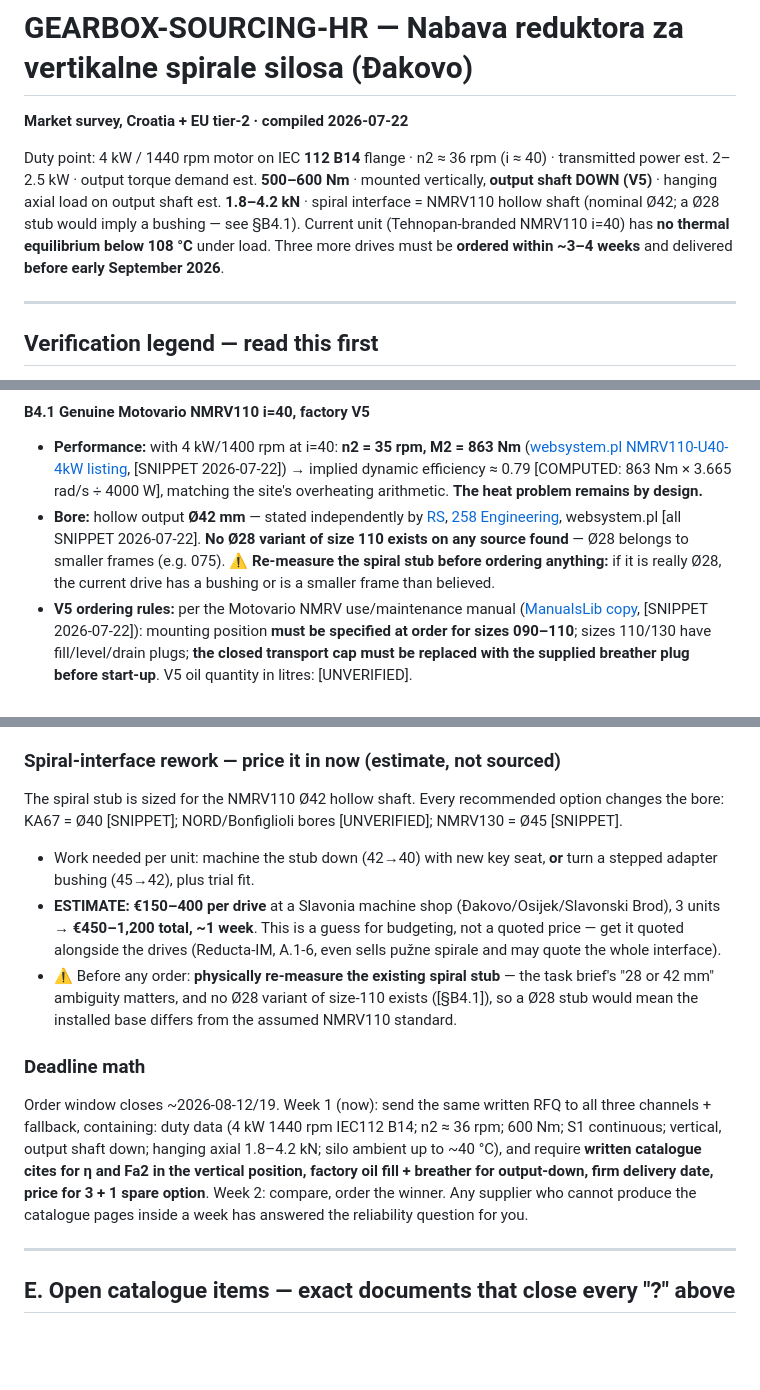
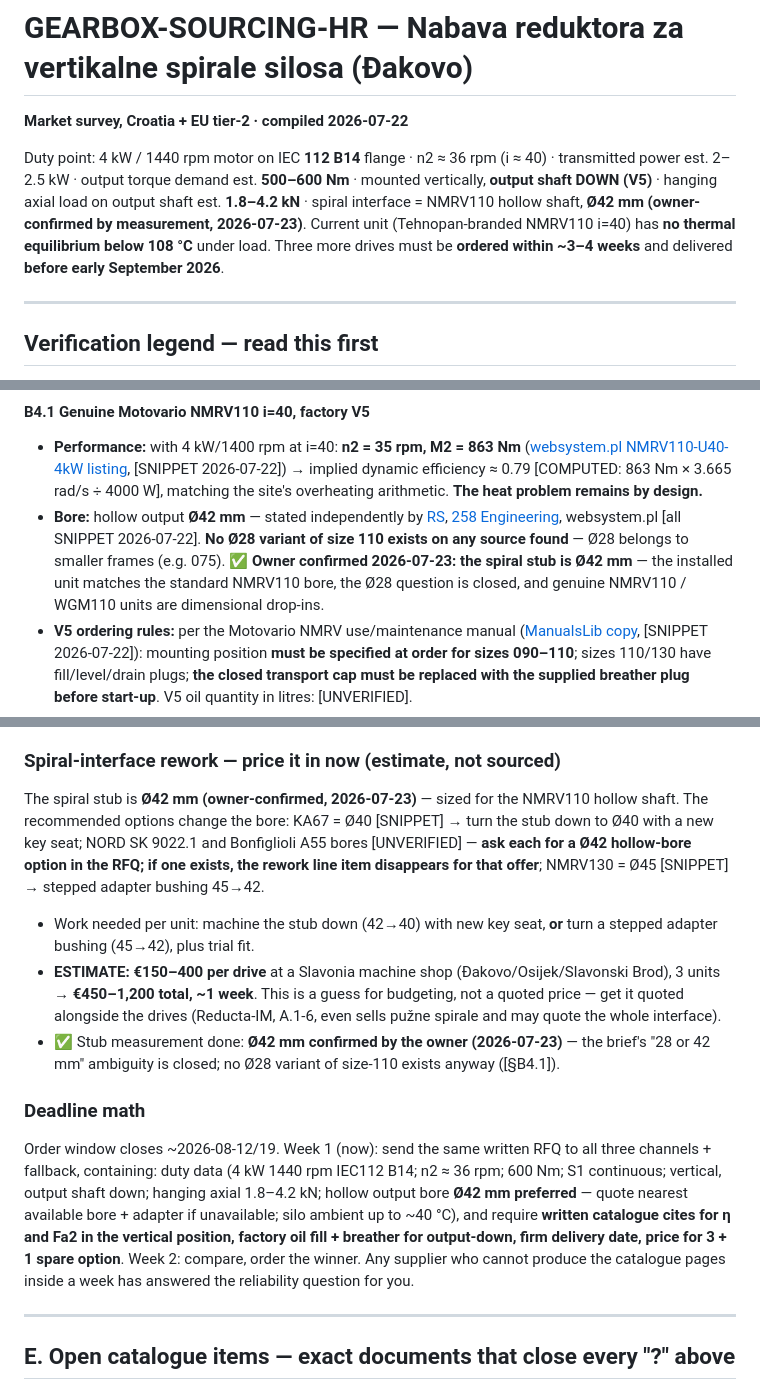
Before and after one commit to bureksirovic-web/recepti, a Markdown page: GEARBOX-SOURCING-HR.md, 3 parts joined by grey strips. Rendered like a GitHub page; blank space fills up the shorter version.

Commit message:
docs: spiral stub confirmed Ø42 mm — close bore ambiguity in sourcing survey
Owner measured the spiral interface: Ø42 mm, matching the standard
NMRV110 hollow shaft. Removes the re-measure warnings, updates the
interface-rework notes per option (KA67 Ø40 turn-down, NMRV130 Ø45
bushing, ask NORD/Bonfiglioli for a Ø42 bore option) and adds Ø42 to
the RFQ checklist.

Co-Authored-By: Claude Fable 5 <noreply@anthropic.com>
Claude-Session: https://claude.ai/code/session_01HYothLojnvgiL3SwKNcpbs

```diff
--- a/GEARBOX-SOURCING-HR.md
+++ b/GEARBOX-SOURCING-HR.md
@@ -2,7 +2,7 @@
 
 **Market survey, Croatia + EU tier-2 · compiled 2026-07-22**
 
-Duty point: 4 kW / 1440 rpm motor on IEC **112 B14** flange · n2 ≈ 36 rpm (i ≈ 40) · transmitted power est. 2–2.5 kW · output torque demand est. **500–600 Nm** · mounted vertically, **output shaft DOWN (V5)** · hanging axial load on output shaft est. **1.8–4.2 kN** · spiral interface = NMRV110 hollow shaft (nominal Ø42; a Ø28 stub would imply a bushing — see §B4.1). Current unit (Tehnopan-branded NMRV110 i=40) has **no thermal equilibrium below 108 °C** under load. Three more drives must be **ordered within ~3–4 weeks** and delivered **before early September 2026**.
+Duty point: 4 kW / 1440 rpm motor on IEC **112 B14** flange · n2 ≈ 36 rpm (i ≈ 40) · transmitted power est. 2–2.5 kW · output torque demand est. **500–600 Nm** · mounted vertically, **output shaft DOWN (V5)** · hanging axial load on output shaft est. **1.8–4.2 kN** · spiral interface = NMRV110 hollow shaft, **Ø42 mm (owner-confirmed by measurement, 2026-07-23)**. Current unit (Tehnopan-branded NMRV110 i=40) has **no thermal equilibrium below 108 °C** under load. Three more drives must be **ordered within ~3–4 weeks** and delivered **before early September 2026**.
 
 ---
 
@@ -131,7 +131,7 @@ What exists (both confirmed as products, numbers unpublished in accessible sourc
 #### B4.1 Genuine Motovario NMRV110 i=40, factory V5
 
 * **Performance:** with 4 kW/1400 rpm at i=40: **n2 = 35 rpm, M2 = 863 Nm** ([websystem.pl NMRV110-U40-4kW listing](https://websystem.pl/z-silnikiem-40-kw/28084-NMRV110-U40-4kW.html), [SNIPPET 2026-07-22]) → implied dynamic efficiency ≈ 0.79 [COMPUTED: 863 Nm × 3.665 rad/s ÷ 4000 W], matching the site's overheating arithmetic. **The heat problem remains by design.**
-* **Bore:** hollow output **Ø42 mm** — stated independently by [RS](https://int.rsdelivers.com/product/motovario/nmrv-p110-400-25028-42-b3-mv/motovario-worm-gearbox-400100-gear-ratio-932-nm/2166649), [258 Engineering](https://258engineeringsupplies.com/product/nmrv-p110-401-42mm-gearbox/), websystem.pl [all SNIPPET 2026-07-22]. **No Ø28 variant of size 110 exists on any source found** — Ø28 belongs to smaller frames (e.g. 075). ⚠ **Re-measure the spiral stub before ordering anything:** if it is really Ø28, the current drive has a bushing or is a smaller frame than believed.
+* **Bore:** hollow output **Ø42 mm** — stated independently by [RS](https://int.rsdelivers.com/product/motovario/nmrv-p110-400-25028-42-b3-mv/motovario-worm-gearbox-400100-gear-ratio-932-nm/2166649), [258 Engineering](https://258engineeringsupplies.com/product/nmrv-p110-401-42mm-gearbox/), websystem.pl [all SNIPPET 2026-07-22]. **No Ø28 variant of size 110 exists on any source found** — Ø28 belongs to smaller frames (e.g. 075). ✅ **Owner confirmed 2026-07-23: the spiral stub is Ø42 mm** — the installed unit matches the standard NMRV110 bore, the Ø28 question is closed, and genuine NMRV110 / WGM110 units are dimensional drop-ins.
 * **V5 ordering rules:** per the Motovario NMRV use/maintenance manual ([ManualsLib copy](https://www.manualslib.com/manual/3019294/Motovario-Nmrv.html), [SNIPPET 2026-07-22]): mounting position **must be specified at order for sizes 090–110**; sizes 110/130 have fill/level/drain plugs; **the closed transport cap must be replaced with the supplied breather plug before start-up**. V5 oil quantity in litres: [UNVERIFIED].
 * **Fa2:** catalogue value **[UNVERIFIED]** (Fr2/Fa2 tables sit in the [official VSF/NMRV technical catalogue](https://my.motovario.com/uploads/pdf_static/TECHNICAL%20CATALOGUE_VSF_IEC_STD_EN_rev0_2017.pdf) — unopenable from this environment; §E). Task brief carries **Fa2 ≈ 2.4 kN** [TASK BRIEF] vs 1.8–4.2 kN demand → **top of the load range exceeds the allowance; like-for-like NMRV110 replacement is not axially safe without the catalogue check.** Series-level only: DirectIndustry lists NMRV max radial 16,500 N / max torque 1,550 Nm ([Motovario product page there](https://www.directindustry.com/prod/motovario/product-2245-458738.html)) — series maximum, not size-110.
 * **IEC 112 B14:** exists at size 110 — M&M Intercom lists ["Gearbox NMRV 110 i=40 100/112B14"](https://www.mmintercom.com/en/gearbox-nmrv-110-i40-100-112b14-product-14865/) [SNIPPET 2026-07-22].
@@ -198,13 +198,13 @@ Heat column = P·(1/η−1) at 2.5 kW [COMPUTED]. Question marks mean [UNVERIFIE
 **Genuine Motovario NMRV130 i=40, factory V5 + breather, 4 kW 112B14** via MGA Trgovina / Fluidmatic / M&M Intercom — cast-iron housing and larger oil volume buy thermal margin, but ~665 W of heat remains and the Ø45 bore forces interface rework anyway. Pair it with a written catalogue cite of NMRV130 Fa2 before ordering. The **WGM110 at 550 EUR / 4–10 days** (Trgovina Ekstra) is a legitimate *emergency spare* to survive harvest if a unit dies — it is not a fix (aluminium-housing claim, unknown Fa2, same η).
 
 ### Spiral-interface rework — price it in now (estimate, not sourced)
-The spiral stub is sized for the NMRV110 Ø42 hollow shaft. Every recommended option changes the bore: KA67 = Ø40 [SNIPPET]; NORD/Bonfiglioli bores [UNVERIFIED]; NMRV130 = Ø45 [SNIPPET].
+The spiral stub is **Ø42 mm (owner-confirmed, 2026-07-23)** — sized for the NMRV110 hollow shaft. The recommended options change the bore: KA67 = Ø40 [SNIPPET] → turn the stub down to Ø40 with a new key seat; NORD SK 9022.1 and Bonfiglioli A55 bores [UNVERIFIED] — **ask each for a Ø42 hollow-bore option in the RFQ; if one exists, the rework line item disappears for that offer**; NMRV130 = Ø45 [SNIPPET] → stepped adapter bushing 45→42.
 * Work needed per unit: machine the stub down (42→40) with new key seat, **or** turn a stepped adapter bushing (45→42), plus trial fit.
 * **ESTIMATE: €150–400 per drive** at a Slavonia machine shop (Đakovo/Osijek/Slavonski Brod), 3 units → **€450–1,200 total, ~1 week**. This is a guess for budgeting, not a quoted price — get it quoted alongside the drives (Reducta-IM, A.1-6, even sells pužne spirale and may quote the whole interface).
-* ⚠ Before any order: **physically re-measure the existing spiral stub** — the task brief's "28 or 42 mm" ambiguity matters, and no Ø28 variant of size-110 exists ([§B4.1]), so a Ø28 stub would mean the installed base differs from the assumed NMRV110 standard.
+* ✅ Stub measurement done: **Ø42 mm confirmed by the owner (2026-07-23)** — the brief's "28 or 42 mm" ambiguity is closed; no Ø28 variant of size-110 exists anyway ([§B4.1]).
 
 ### Deadline math
-Order window closes ~2026-08-12/19. Week 1 (now): send the same written RFQ to all three channels + fallback, containing: duty data (4 kW 1440 rpm IEC112 B14; n2 ≈ 36 rpm; 600 Nm; S1 continuous; vertical, output shaft down; hanging axial 1.8–4.2 kN; silo ambient up to ~40 °C), and require **written catalogue cites for η and Fa2 in the vertical position, factory oil fill + breather for output-down, firm delivery date, price for 3 + 1 spare option**. Week 2: compare, order the winner. Any supplier who cannot produce the catalogue pages inside a week has answered the reliability question for you.
+Order window closes ~2026-08-12/19. Week 1 (now): send the same written RFQ to all three channels + fallback, containing: duty data (4 kW 1440 rpm IEC112 B14; n2 ≈ 36 rpm; 600 Nm; S1 continuous; vertical, output shaft down; hanging axial 1.8–4.2 kN; hollow output bore **Ø42 mm preferred** — quote nearest available bore + adapter if unavailable; silo ambient up to ~40 °C), and require **written catalogue cites for η and Fa2 in the vertical position, factory oil fill + breather for output-down, firm delivery date, price for 3 + 1 spare option**. Week 2: compare, order the winner. Any supplier who cannot produce the catalogue pages inside a week has answered the reliability question for you.
 
 ---
 
```
Also changed, not shown: other parts of GEARBOX-SOURCING-HR.md (+1 -1 lines).
